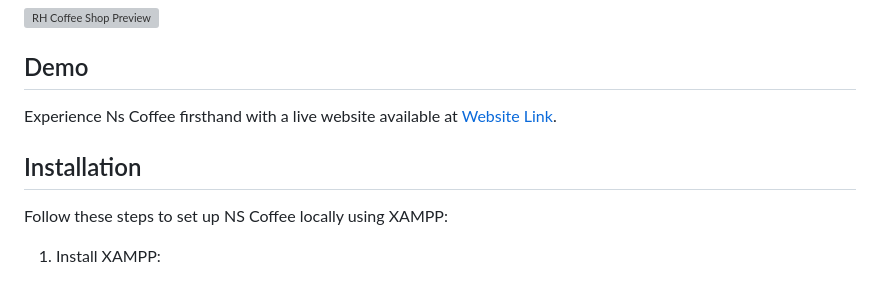
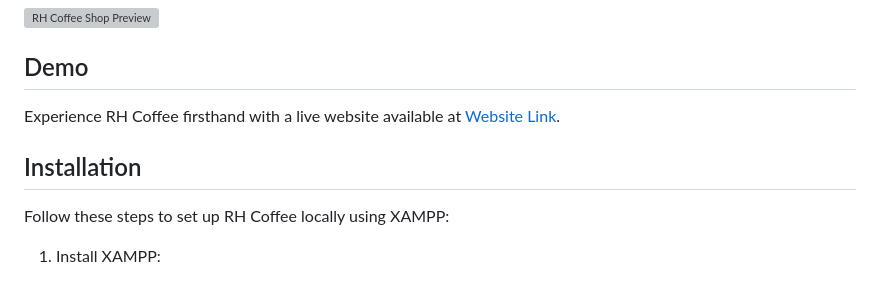
Before and after one commit to Simanto5858/RH_coffee_shop, a Markdown page: README.md, the part around the change. Drawn GitHub-style; grey boxes are pictures that could not be loaded.

```diff
--- a/README.md
+++ b/README.md
@@ -7,11 +7,11 @@ The Coffee Shop Management System is a web-based application designed to streaml
 
 ## Demo
 
-Experience Ns Coffee firsthand with a live website available at [Website Link](https://rh-coffee-shop.rf.gd/).
+Experience RH Coffee firsthand with a live website available at [Website Link](https://rh-coffee-shop.rf.gd/).
 
 ## Installation
 
-Follow these steps to set up NS Coffee locally using XAMPP:
+Follow these steps to set up RH Coffee locally using XAMPP:
 
 1. Install XAMPP:
 
```
